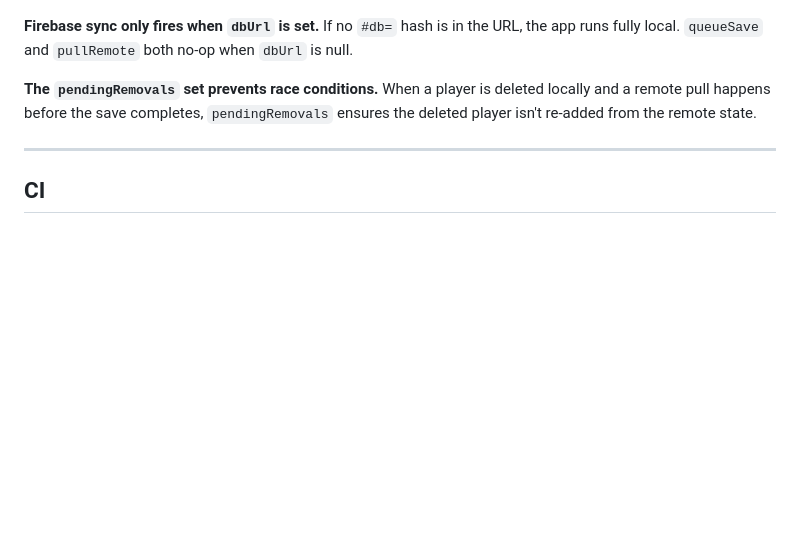
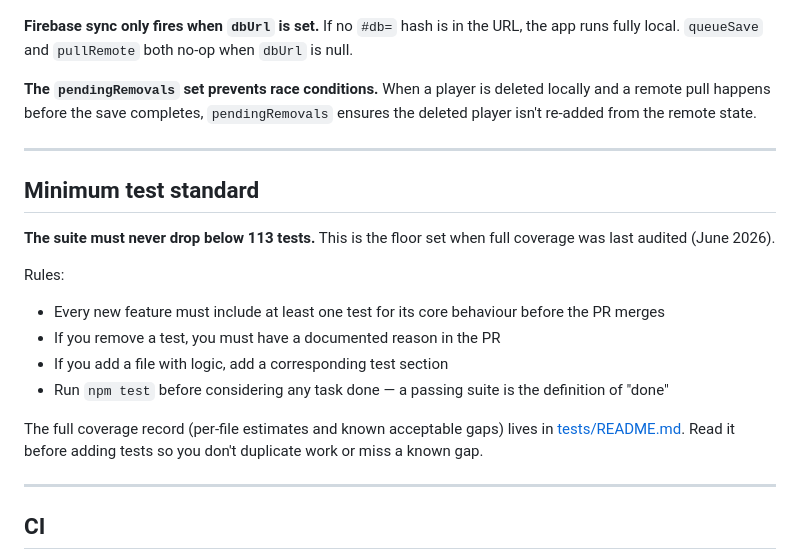
Before and after one commit to VishadPatel11/points-are-bad, a Markdown page: CLAUDE.md, the part around the change. GitHub-like rendering; blank space fills up the shorter version.

Commit message:
Add minimum test standard to CLAUDE.md
Makes the 113-test floor and test requirements visible to any LLM
reading the onboarding file, not just in tests/README.md.

Co-Authored-By: Claude Sonnet 4.6 <noreply@anthropic.com>

```diff
--- a/CLAUDE.md
+++ b/CLAUDE.md
@@ -132,6 +132,20 @@ When a player is deleted locally and a remote pull happens before the save compl
 
 ---
 
+## Minimum test standard
+
+**The suite must never drop below 113 tests.** This is the floor set when full coverage was last audited (June 2026).
+
+Rules:
+- Every new feature must include at least one test for its core behaviour before the PR merges
+- If you remove a test, you must have a documented reason in the PR
+- If you add a file with logic, add a corresponding test section
+- Run `npm test` before considering any task done — a passing suite is the definition of "done"
+
+The full coverage record (per-file estimates and known acceptable gaps) lives in [tests/README.md](tests/README.md). Read it before adding tests so you don't duplicate work or miss a known gap.
+
+---
+
 ## CI
 
 GitHub Actions runs all tests on every push/PR to `main`. See [.github/workflows/ci.yml](.github/workflows/ci.yml). If CI is red, run `npm test` locally first — Playwright uploads a report artifact on failure.
```
